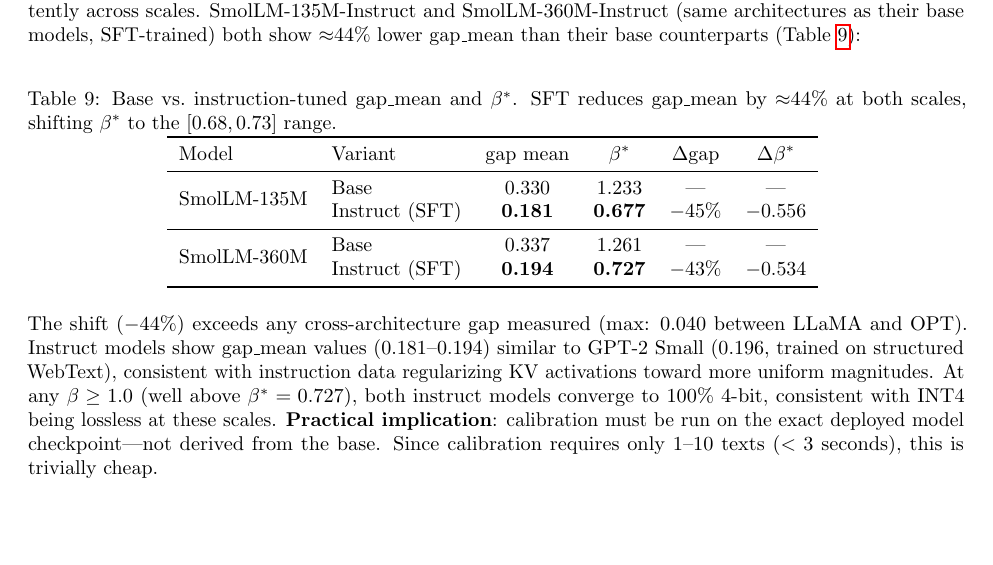
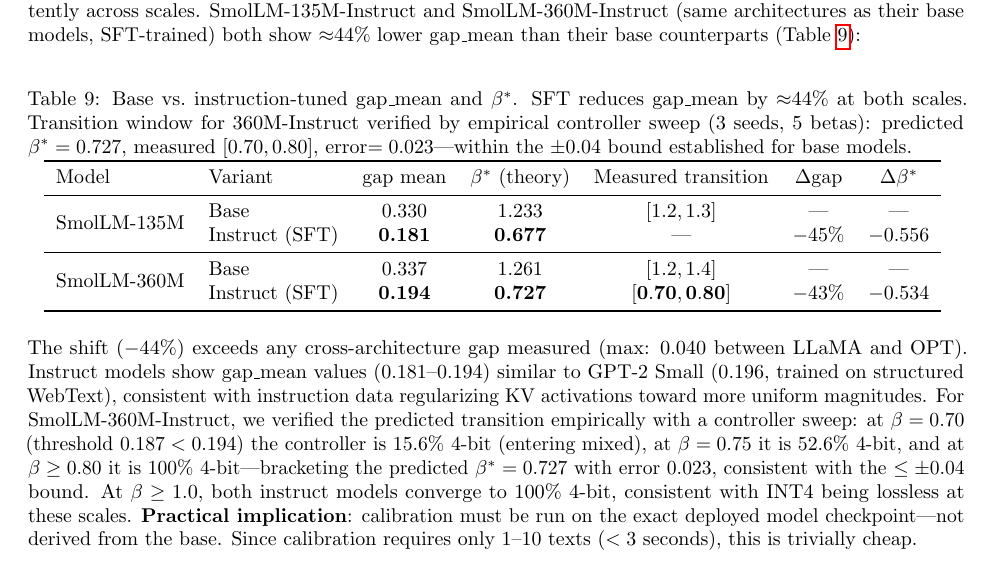
Before and after one commit to LonghornSilicon/dont-waste-bits, a LaTeX paper (research/paper/fpga_controller_paper.tex): part of page 11 of 12, cut so that both start at the same text, the shorter picture padded with empty space. Compiled offline with pdfLaTeX.

Commit message:
research(results): verify 360M-instruct beta* transition — error=0.023 (within +-0.04)
Empirical controller sweep on SmolLM-360M-Instruct (3 seeds, 5 betas):
- beta=0.50: 0% 4-bit (below predicted beta*=0.727) ✓
- beta=0.70: 15.6% 4-bit (entering mixed, threshold 0.187 vs gap 0.194) ✓
- beta=0.75: 52.6% 4-bit (above transition) ✓
- beta=0.80: 100% 4-bit ✓

Measured transition [0.70, 0.80], theory error=0.023, within +-0.04 bound.
Formula generalizes to instruct variants even with 44% lower gap_mean vs base.

Paper: tab:instruct now includes measured transition + error for 360M-Instruct.
Discussion paragraph updated with empirical sweep results.

Co-Authored-By: Claude Sonnet 4.6 <noreply@anthropic.com>

```diff
--- a/research/paper/fpga_controller_paper.tex
+++ b/research/paper/fpga_controller_paper.tex
@@ -449,22 +449,22 @@
 
 \begin{table}[h]
 \centering
-\caption{Base vs.\ instruction-tuned gap\_mean and $\beta^*$. SFT reduces gap\_mean by $\approx$44\% at both scales, shifting $\beta^*$ to the $[0.68, 0.73]$ range.}
-\begin{tabular}{llcccc}
+\caption{Base vs.\ instruction-tuned gap\_mean and $\beta^*$. SFT reduces gap\_mean by $\approx$44\% at both scales. Transition window for 360M-Instruct verified by empirical controller sweep (3 seeds, 5 betas): predicted $\beta^*=0.727$, measured $[0.70, 0.80]$, error$=0.023$---within the $\pm 0.04$ bound established for base models.}
+\begin{tabular}{llccccc}
 \toprule
-Model & Variant & gap mean & $\beta^*$ & $\Delta$gap & $\Delta\beta^*$ \\
+Model & Variant & gap mean & $\beta^*$ (theory) & Measured transition & $\Delta$gap & $\Delta\beta^*$ \\
 \midrule
-\multirow{2}{*}{SmolLM-135M} & Base & 0.330 & 1.233 & — & — \\
- & Instruct (SFT) & \textbf{0.181} & \textbf{0.677} & $-45\%$ & $-0.556$ \\
+\multirow{2}{*}{SmolLM-135M} & Base & 0.330 & 1.233 & $[1.2, 1.3]$ & — & — \\
+ & Instruct (SFT) & \textbf{0.181} & \textbf{0.677} & — & $-45\%$ & $-0.556$ \\
 \midrule
-\multirow{2}{*}{SmolLM-360M} & Base & 0.337 & 1.261 & — & — \\
- & Instruct (SFT) & \textbf{0.194} & \textbf{0.727} & $-43\%$ & $-0.534$ \\
+\multirow{2}{*}{SmolLM-360M} & Base & 0.337 & 1.261 & $[1.2, 1.4]$ & — & — \\
+ & Instruct (SFT) & \textbf{0.194} & \textbf{0.727} & $\mathbf{[0.70, 0.80]}$ & $-43\%$ & $-0.534$ \\
 \bottomrule
 \end{tabular}
 \label{tab:instruct}
 \end{table}
 
-The shift ($-44\%$) exceeds any cross-architecture gap measured (max: $0.040$ between LLaMA and OPT). Instruct models show gap\_mean values ($0.181$--$0.194$) similar to GPT-2 Small ($0.196$, trained on structured WebText), consistent with instruction data regularizing KV activations toward more uniform magnitudes. At any $\beta \geq 1.0$ (well above $\beta^*=0.727$), both instruct models converge to 100\% 4-bit, consistent with INT4 being lossless at these scales. \textbf{Practical implication}: calibration must be run on the exact deployed model checkpoint---not derived from the base. Since calibration requires only 1--10 texts ($<3$ seconds), this is trivially cheap.
+The shift ($-44\%$) exceeds any cross-architecture gap measured (max: $0.040$ between LLaMA and OPT). Instruct models show gap\_mean values ($0.181$--$0.194$) similar to GPT-2 Small ($0.196$, trained on structured WebText), consistent with instruction data regularizing KV activations toward more uniform magnitudes. For SmolLM-360M-Instruct, we verified the predicted transition empirically with a controller sweep: at $\beta=0.70$ (threshold $0.187 < 0.194$) the controller is 15.6\% 4-bit (entering mixed), at $\beta=0.75$ it is 52.6\% 4-bit, and at $\beta \geq 0.80$ it is 100\% 4-bit---bracketing the predicted $\beta^*=0.727$ with error $0.023$, consistent with the $\leq\pm 0.04$ bound. At $\beta \geq 1.0$, both instruct models converge to 100\% 4-bit, consistent with INT4 being lossless at these scales. \textbf{Practical implication}: calibration must be run on the exact deployed model checkpoint---not derived from the base. Since calibration requires only 1--10 texts ($<3$ seconds), this is trivially cheap.
 
 \textbf{Generalization to other hardware}: The FPGA BRAM cost model is device-specific. Samsung HBM-based NPUs have different access granularities; mobile NPUs (e.g., Apple Neural Engine) may prefer 4-bit aligned allocations. Our approach generalizes to any hardware by substituting the appropriate cost vector $\mathbf{c}$.
 
```
Also changed, not shown: research/findings.md (+8 -1 lines).
